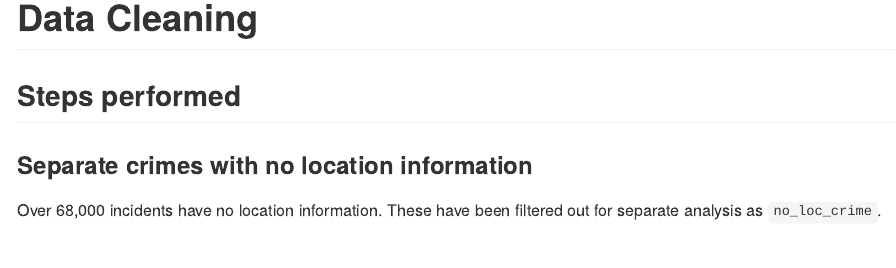
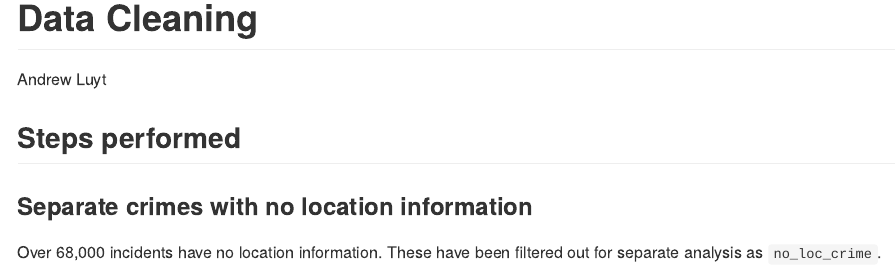
Before and after one commit to AndrewLuyt/vpd_crime, an R Markdown document (data-cleaning.Rmd): the page in a window 1100 px wide, from its top. Rendered offline with R 4.5, knitr and Pandoc, with nearby package versions.

Commit message:
Add author to code

````diff
--- a/data-cleaning.Rmd
+++ b/data-cleaning.Rmd
@@ -1,6 +1,7 @@
 ---
 title: "Data Cleaning"
 output: github_document
+author: Andrew Luyt
 ---
 
 ```{r setup, include=FALSE}
````
Also changed, not shown: analyze_vpd_crime.R (+2 -0 lines), preprocess_data.R (+2 -0 lines), data-cleaning.md (added).
